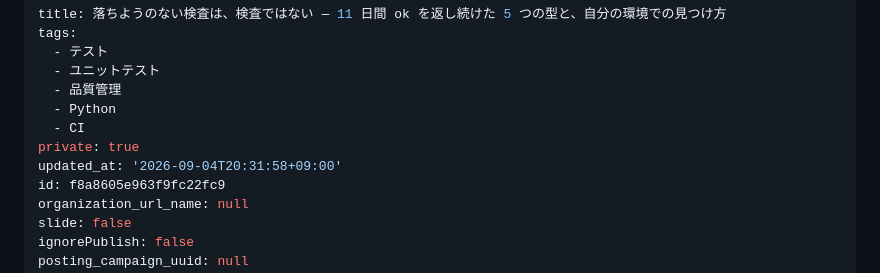
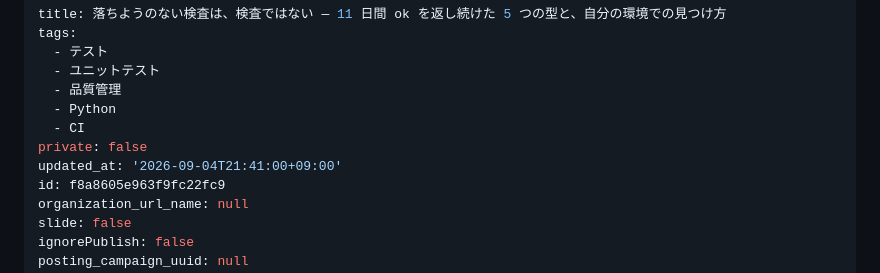
Before and after one commit to Cele71/moonlight, a Markdown page: public/qiita-2026-09-04-checks-that-cannot-fail.md, the part around the change. Drawn GitHub-style.

Commit message:
Updated by qiita-cli

```diff
--- a/public/qiita-2026-09-04-checks-that-cannot-fail.md
+++ b/public/qiita-2026-09-04-checks-that-cannot-fail.md
@@ -6,8 +6,8 @@ tags:
   - 品質管理
   - Python
   - CI
-private: true
-updated_at: '2026-09-04T20:31:58+09:00'
+private: false
+updated_at: '2026-09-04T21:41:00+09:00'
 id: f8a8605e963f9fc22fc9
 organization_url_name: null
 slide: false
```
